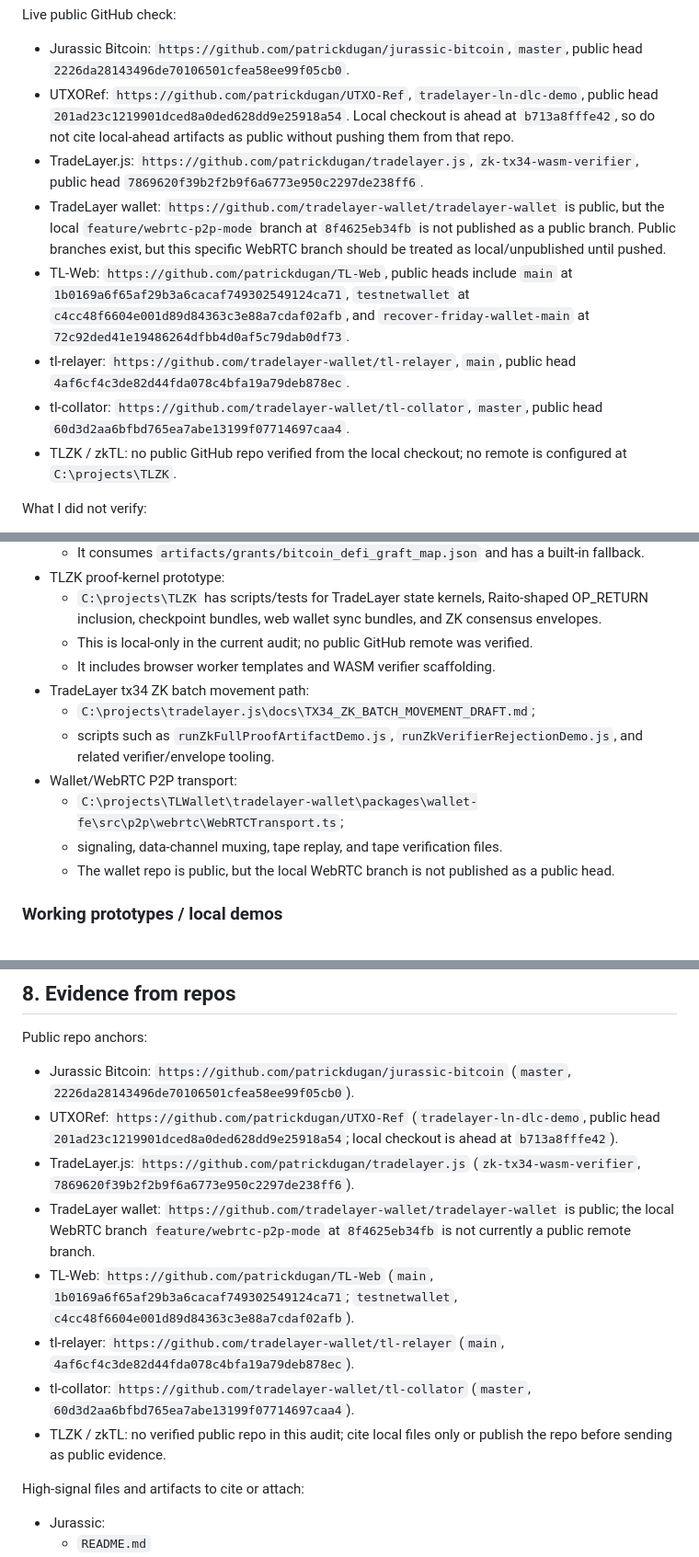
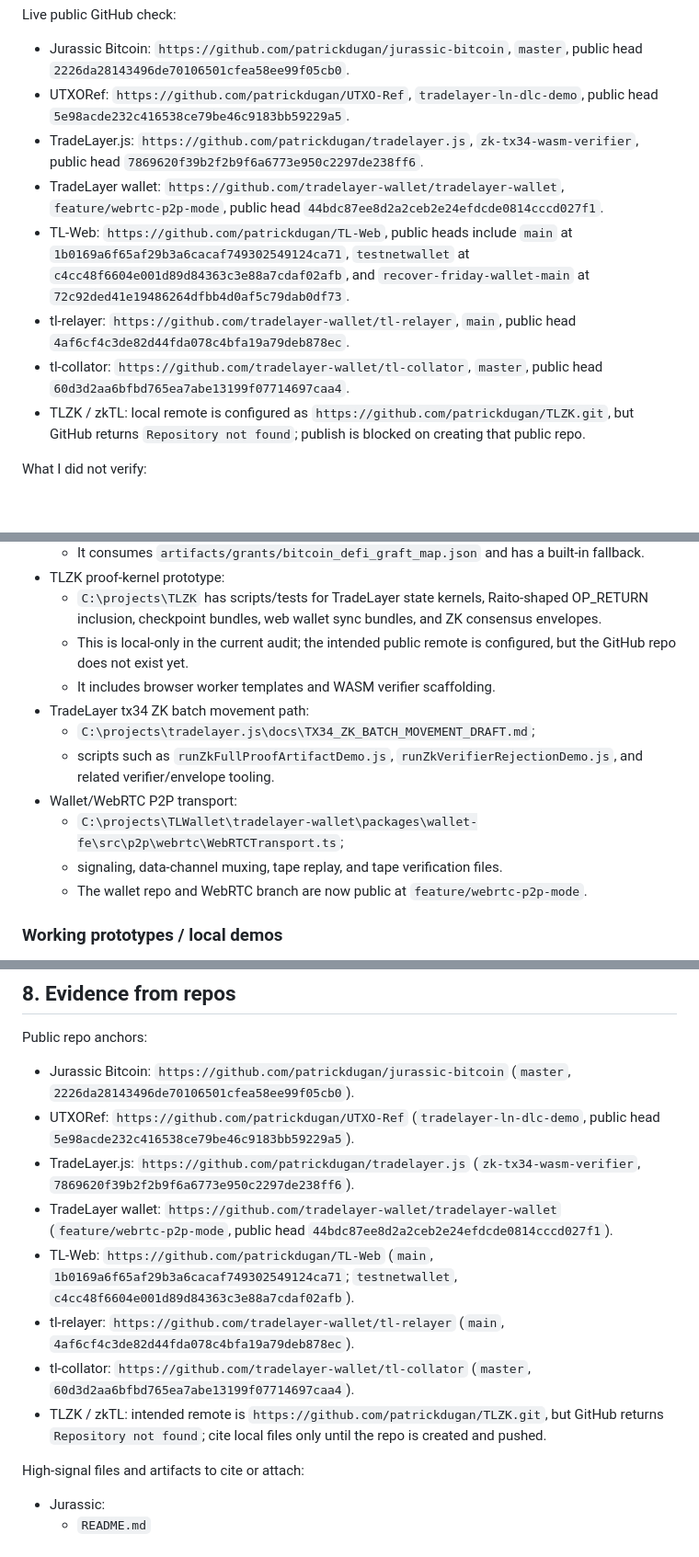
Before and after one commit to patrickdugan/jurassic-bitcoin, a Markdown page: layer_technology_q2_spiral_report_revised.md, 3 parts joined by grey strips. Shown at 92% size. GitHub-like rendering; blank space fills up the shorter version.

Commit message:
Update Q2 report public repo status

```diff
--- a/layer_technology_q2_spiral_report_revised.md
+++ b/layer_technology_q2_spiral_report_revised.md
@@ -24,13 +24,13 @@ What is concrete in the local tree:
 Live public GitHub check:
 
 - Jurassic Bitcoin: `https://github.com/patrickdugan/jurassic-bitcoin`, `master`, public head `2226da28143496de70106501cfea58ee99f05cb0`.
-- UTXORef: `https://github.com/patrickdugan/UTXO-Ref`, `tradelayer-ln-dlc-demo`, public head `201ad23c1219901dced8a0ded628dd9e25918a54`. Local checkout is ahead at `b713a8fffe42`, so do not cite local-ahead artifacts as public without pushing them from that repo.
+- UTXORef: `https://github.com/patrickdugan/UTXO-Ref`, `tradelayer-ln-dlc-demo`, public head `5e98acde232c416538ce79be46c9183bb59229a5`.
 - TradeLayer.js: `https://github.com/patrickdugan/tradelayer.js`, `zk-tx34-wasm-verifier`, public head `7869620f39b2f2b9f6a6773e950c2297de238ff6`.
-- TradeLayer wallet: `https://github.com/tradelayer-wallet/tradelayer-wallet` is public, but the local `feature/webrtc-p2p-mode` branch at `8f4625eb34fb` is not published as a public branch. Public branches exist, but this specific WebRTC branch should be treated as local/unpublished until pushed.
+- TradeLayer wallet: `https://github.com/tradelayer-wallet/tradelayer-wallet`, `feature/webrtc-p2p-mode`, public head `44bdc87ee8d2a2ceb2e24efdcde0814cccd027f1`.
 - TL-Web: `https://github.com/patrickdugan/TL-Web`, public heads include `main` at `1b0169a6f65af29b3a6cacaf749302549124ca71`, `testnetwallet` at `c4cc48f6604e001d89d84363c3e88a7cdaf02afb`, and `recover-friday-wallet-main` at `72c92ded41e19486264dfbb4d0af5c79dab0df73`.
 - tl-relayer: `https://github.com/tradelayer-wallet/tl-relayer`, `main`, public head `4af6cf4c3de82d44fda078c4bfa19a79deb878ec`.
 - tl-collator: `https://github.com/tradelayer-wallet/tl-collator`, `master`, public head `60d3d2aa6bfbd765ea7abe13199f07714697caa4`.
-- TLZK / zkTL: no public GitHub repo verified from the local checkout; no remote is configured at `C:\projects\TLZK`.
+- TLZK / zkTL: local remote is configured as `https://github.com/patrickdugan/TLZK.git`, but GitHub returns `Repository not found`; publish is blocked on creating that public repo.
 
 What I did not verify:
 
@@ -87,7 +87,7 @@ OP_RETURN-style commitments are useful because they make this pattern concrete.
   - It consumes `artifacts/grants/bitcoin_defi_graft_map.json` and has a built-in fallback.
 - TLZK proof-kernel prototype:
   - `C:\projects\TLZK` has scripts/tests for TradeLayer state kernels, Raito-shaped OP_RETURN inclusion, checkpoint bundles, web wallet sync bundles, and ZK consensus envelopes.
-  - This is local-only in the current audit; no public GitHub remote was verified.
+  - This is local-only in the current audit; the intended public remote is configured, but the GitHub repo does not exist yet.
   - It includes browser worker templates and WASM verifier scaffolding.
 - TradeLayer tx34 ZK batch movement path:
   - `C:\projects\tradelayer.js\docs\TX34_ZK_BATCH_MOVEMENT_DRAFT.md`;
@@ -95,7 +95,7 @@ OP_RETURN-style commitments are useful because they make this pattern concrete.
 - Wallet/WebRTC P2P transport:
   - `C:\projects\TLWallet\tradelayer-wallet\packages\wallet-fe\src\p2p\webrtc\WebRTCTransport.ts`;
   - signaling, data-channel muxing, tape replay, and tape verification files.
-  - The wallet repo is public, but the local WebRTC branch is not published as a public head.
+  - The wallet repo and WebRTC branch are now public at `feature/webrtc-p2p-mode`.
 
 ### Working prototypes / local demos
 
@@ -271,13 +271,13 @@ Q2 status: working local/testnet paths and strong integration sketches. Producti
 Public repo anchors:
 
 - Jurassic Bitcoin: `https://github.com/patrickdugan/jurassic-bitcoin` (`master`, `2226da28143496de70106501cfea58ee99f05cb0`).
-- UTXORef: `https://github.com/patrickdugan/UTXO-Ref` (`tradelayer-ln-dlc-demo`, public head `201ad23c1219901dced8a0ded628dd9e25918a54`; local checkout is ahead at `b713a8fffe42`).
+- UTXORef: `https://github.com/patrickdugan/UTXO-Ref` (`tradelayer-ln-dlc-demo`, public head `5e98acde232c416538ce79be46c9183bb59229a5`).
 - TradeLayer.js: `https://github.com/patrickdugan/tradelayer.js` (`zk-tx34-wasm-verifier`, `7869620f39b2f2b9f6a6773e950c2297de238ff6`).
-- TradeLayer wallet: `https://github.com/tradelayer-wallet/tradelayer-wallet` is public; the local WebRTC branch `feature/webrtc-p2p-mode` at `8f4625eb34fb` is not currently a public remote branch.
+- TradeLayer wallet: `https://github.com/tradelayer-wallet/tradelayer-wallet` (`feature/webrtc-p2p-mode`, public head `44bdc87ee8d2a2ceb2e24efdcde0814cccd027f1`).
 - TL-Web: `https://github.com/patrickdugan/TL-Web` (`main`, `1b0169a6f65af29b3a6cacaf749302549124ca71`; `testnetwallet`, `c4cc48f6604e001d89d84363c3e88a7cdaf02afb`).
 - tl-relayer: `https://github.com/tradelayer-wallet/tl-relayer` (`main`, `4af6cf4c3de82d44fda078c4bfa19a79deb878ec`).
 - tl-collator: `https://github.com/tradelayer-wallet/tl-collator` (`master`, `60d3d2aa6bfbd765ea7abe13199f07714697caa4`).
-- TLZK / zkTL: no verified public repo in this audit; cite local files only or publish the repo before sending as public evidence.
+- TLZK / zkTL: intended remote is `https://github.com/patrickdugan/TLZK.git`, but GitHub returns `Repository not found`; cite local files only until the repo is created and pushed.
 
 High-signal files and artifacts to cite or attach:
 
```
Also changed, not shown: other parts of layer_technology_q2_spiral_report_revised.md (+5 -7 lines).
